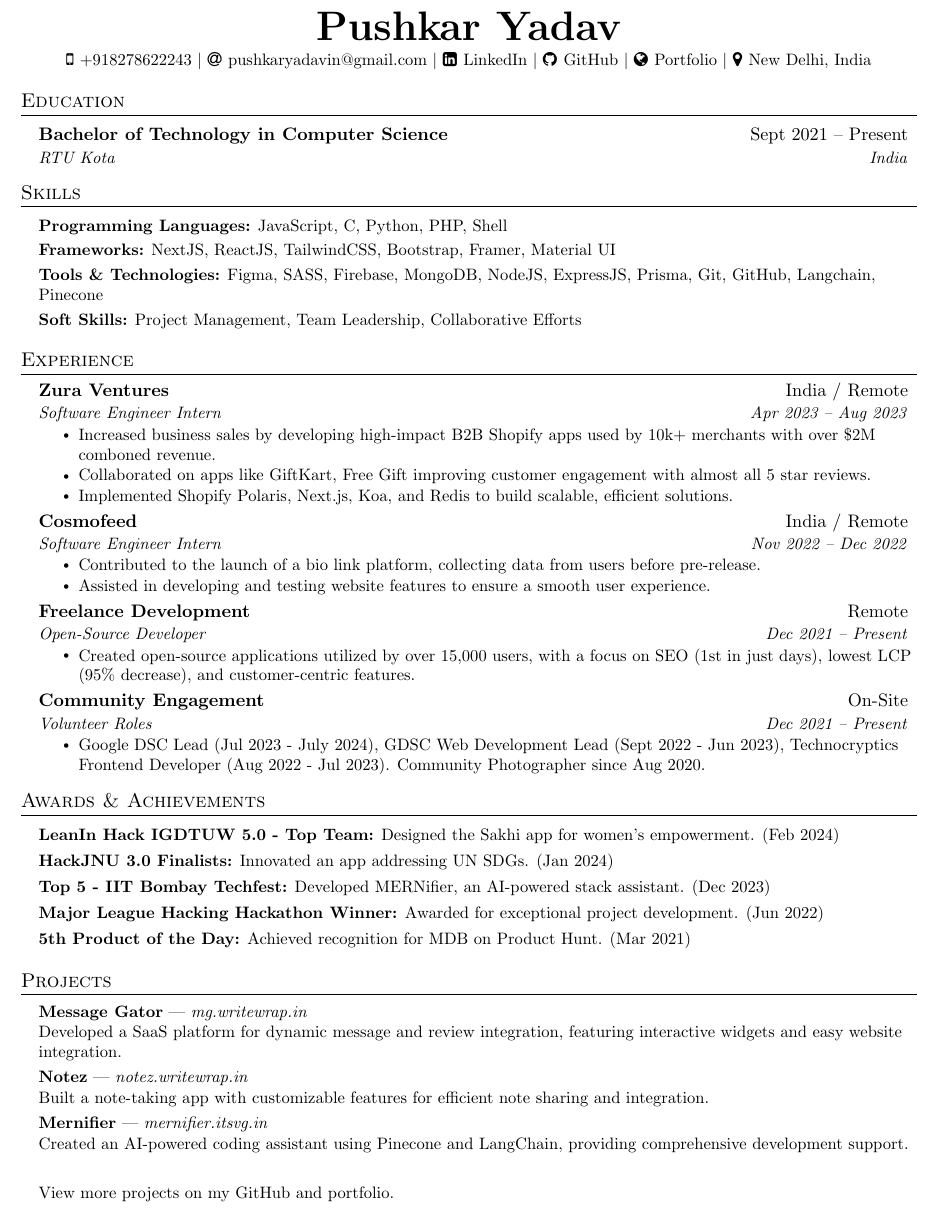
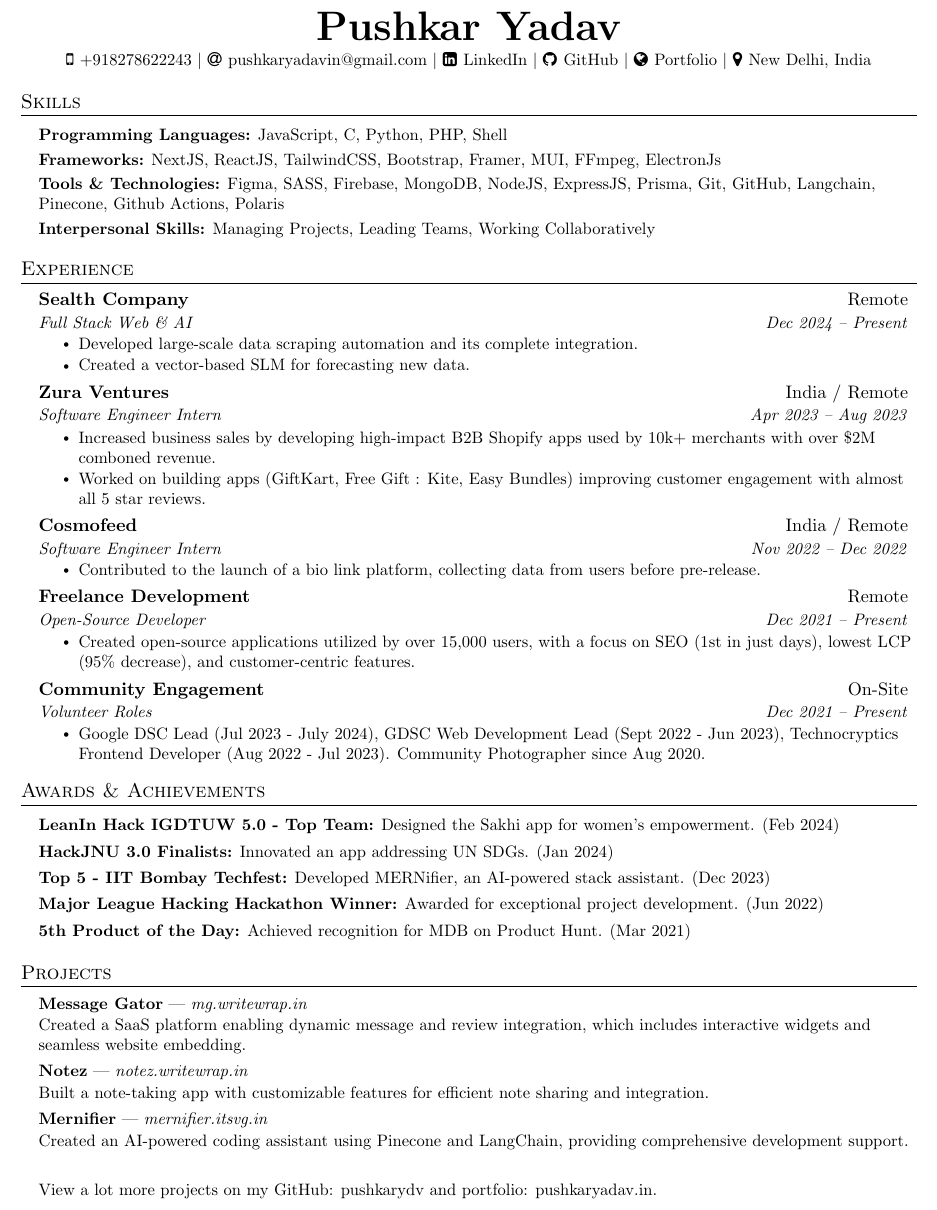
Before and after one commit to pushkarydv/pushkarydv, a LaTeX CV (resume.tex): part of the page, cut so that both start at the same text. Compiled offline with pdfLaTeX.

Commit message:
Update resume.tex

```diff
--- a/resume.tex
+++ b/resume.tex
@@ -120,15 +120,15 @@
     \faMapMarker \hspace{.5pt} \href{https://www.google.com/maps/place/new+delhi+india/data=!4m2!3m1!1s0x390cfd5b347eb62d:0x52c2b7494e204dce?sa=X&ved=1t:155783&ictx=111}{New Delhi, India}
 \end{center}
 
-%----------- EDUCATION -----------
+% %----------- EDUCATION -----------
 
-\section{Education}
-  \vspace{2pt}
-  \resumeSubHeadingListStart
-    \resumeEducationHeading
-      {Bachelor of Technology in Computer Science}{Sept 2021 -- Present}
-      {RTU Kota}{India}
-  \resumeSubHeadingListEnd
+% \section{Education}
+%   \vspace{2pt}
+%   \resumeSubHeadingListStart
+%     \resumeEducationHeading
+%       {Bachelor of Technology in Computer Science}{Sept 2021 -- July 2025}
+%       {RTU Kota}{India}
+%   \resumeSubHeadingListEnd
 
 %----------- SKILLS -----------
 
@@ -137,9 +137,9 @@
   \resumeSubHeadingListStart
     \small{\item{
          \textbf{Programming Languages:}{ JavaScript, C, Python, PHP, Shell } \\ \vspace{3pt}
-         \textbf{Frameworks:}{ NextJS, ReactJS, TailwindCSS, Bootstrap, Framer, Material UI} \\ \vspace{3pt}
-         \textbf{Tools \& Technologies:}{ Figma, SASS, Firebase, MongoDB, NodeJS, ExpressJS, Prisma, Git, GitHub, Langchain, Pinecone} \\ \vspace{3pt}
-         \textbf{Soft Skills:}{ Project Management, Team Leadership, Collaborative Efforts} \\ \vspace{3pt}
+         \textbf{Frameworks:}{ NextJS, ReactJS, TailwindCSS, Bootstrap, Framer, MUI, FFmpeg, ElectronJs} \\ \vspace{3pt}
+         \textbf{Tools \& Technologies:}{ Figma, SASS, Firebase, MongoDB, NodeJS, ExpressJS, Prisma, Git, GitHub, Langchain, Pinecone, Github Actions, Polaris} \\ \vspace{3pt}
+        \textbf{Interpersonal Skills:}{ Managing Projects, Leading Teams, Working Collaboratively} \\ \vspace{3pt}
     }}
   \resumeSubHeadingListEnd
 
@@ -150,19 +150,24 @@
 \section{Experience}
     \resumeSubHeadingListStart
 
+    \resumeSubheading{Sealth Company}{Remote}
+    {Full Stack Web \& AI}{Dec 2024 -- Present}
+    \resumeItemListStart
+    \resumeItem{Developed large-scale data scraping automation and its complete integration.}
+    \resumeItem{Created a vector-based SLM for forecasting new data.}
+    \resumeItemListEnd
+
     \resumeSubheading{Zura Ventures}{India / Remote}
     {Software Engineer Intern}{Apr 2023 -- Aug 2023}
     \resumeItemListStart
     \resumeItem{Increased business sales by developing high-impact B2B Shopify apps used by 10k+ merchants with over \$2M comboned revenue.}
-    \resumeItem{Collaborated on apps like GiftKart, Free Gift improving customer engagement with almost all 5 star reviews.}
-    \resumeItem{Implemented Shopify Polaris, Next.js, Koa, and Redis to build scalable, efficient solutions.}
+    \resumeItem{Worked on building apps (GiftKart, Free Gift : Kite, Easy Bundles) improving customer engagement with almost all 5 star reviews.}
     \resumeItemListEnd
 
     \resumeSubheading{Cosmofeed}{India / Remote}
     {Software Engineer Intern}{Nov 2022 -- Dec 2022}
     \resumeItemListStart
     \resumeItem{Contributed to the launch of a bio link platform, collecting data from users before pre-release.}
-    \resumeItem{Assisted in developing and testing website features to ensure a smooth user experience.}
     \resumeItemListEnd
 
     \resumeSubheading{Freelance Development}{Remote}{Open-Source Developer}{Dec 2021 -- Present}
@@ -203,7 +208,7 @@
     \resumeSubHeadingListStart
 
     \resumeProjectHeading{\textbf{Message Gator} | \emph{\href{http://mg.writewrap.in}{mg.writewrap.in}}}{}
-    \resumeItem{Developed a SaaS platform for dynamic message and review integration, featuring interactive widgets and easy website integration.}
+    \resumeItem{Created a SaaS platform enabling dynamic message and review integration, which includes interactive widgets and seamless website embedding.}
 
     \resumeProjectHeading{\textbf{Notez} | \emph{\href{http://notez.writewrap.in}{notez.writewrap.in}}}{}
     \resumeItem{Built a note-taking app with customizable features for efficient note sharing and integration.}
@@ -211,7 +216,7 @@
     \resumeProjectHeading{\textbf{Mernifier} | \emph{mernifier.itsvg.in}}{}
     \resumeItem{Created an AI-powered coding assistant using Pinecone and LangChain, providing comprehensive development support.}
 
-    \resumeItem{View more projects on my \href{http://github.com/pushkarydv}{GitHub} and \href{https://pushkaryadav.in}{portfolio}.}
+    \resumeItem{View a lot more projects on my \href{http://github.com/pushkarydv}{GitHub: pushkarydv} and \href{https://pushkaryadav.in}{portfolio: pushkaryadav.in}.}
 
     \resumeSubHeadingListEnd
 
```
